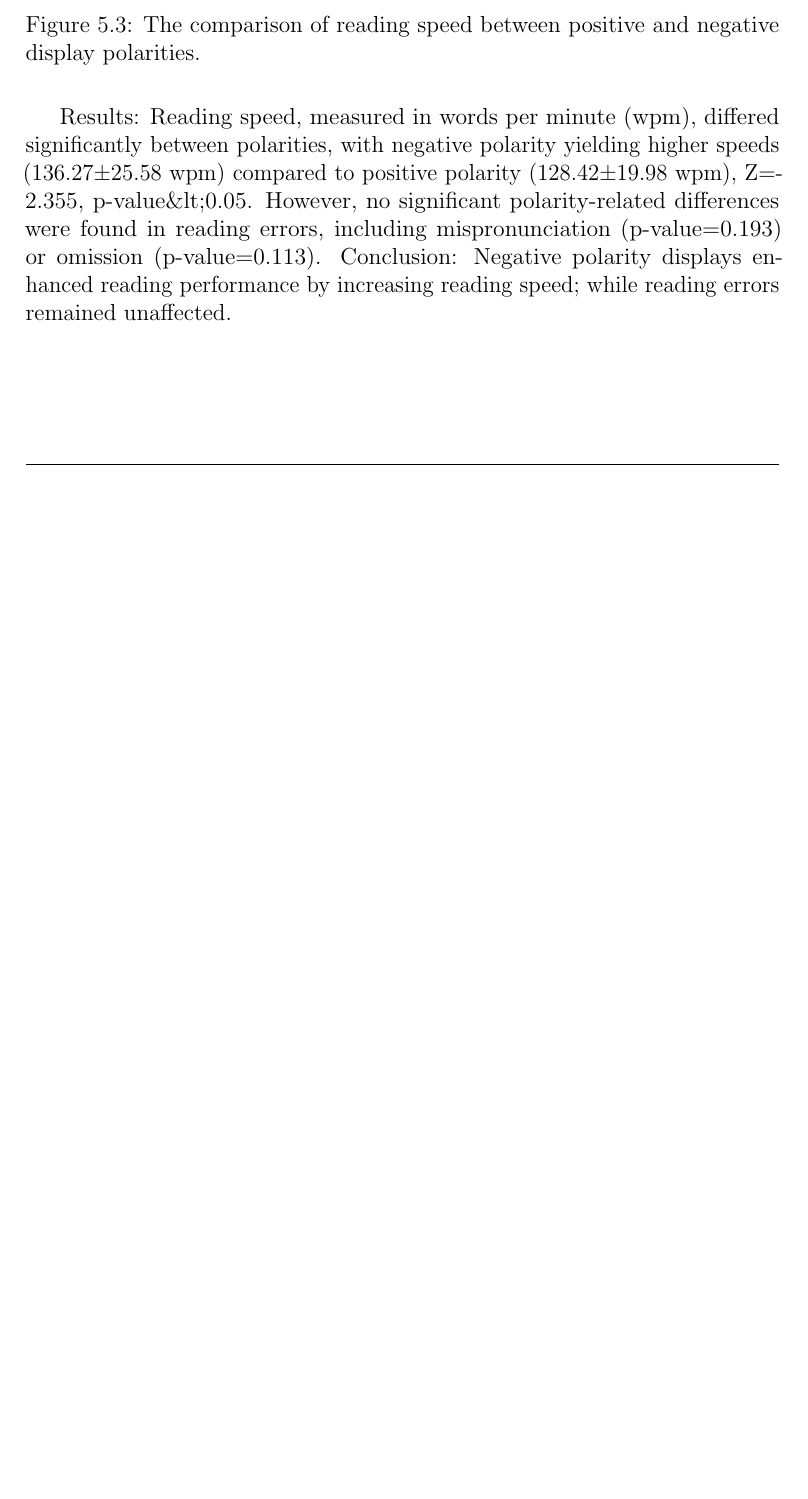
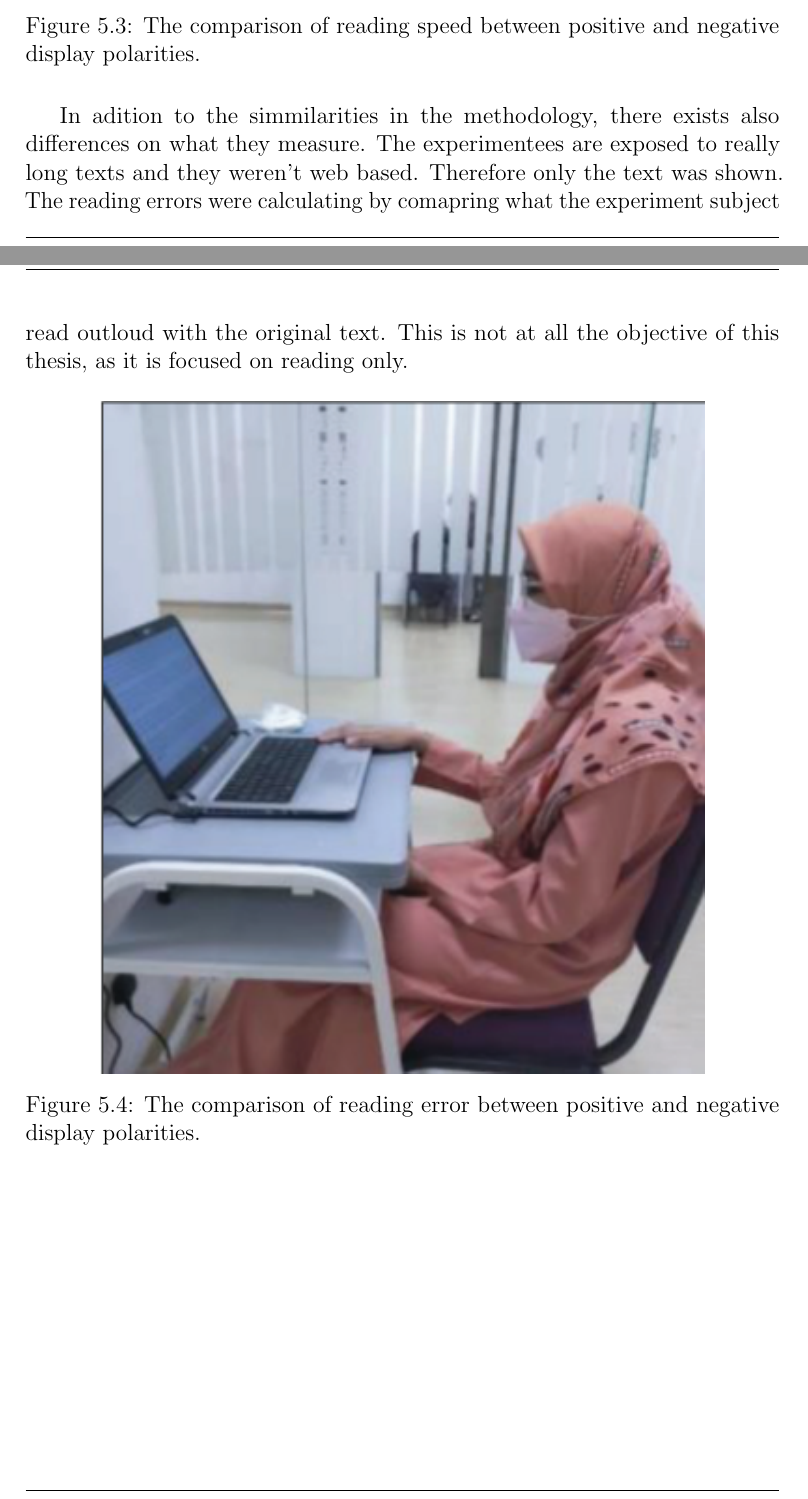
Before and after one commit to andrrsin/TFG, a LaTeX thesis (docs/main.tex, which reads docs/chapters/state_of_the_art.tex): part of page 16 of 78 before the commit and two parts of pages 16 and 17 of 79 after it, the two joined at a grey line, cut so that both start at the same text, the shorter picture padded with empty space. Compiled offline with pdfLaTeX.

Commit message:
reason for choice updated

```diff
--- a/docs/chapters/state_of_the_art.tex
+++ b/docs/chapters/state_of_the_art.tex
@@ -116,9 +120,14 @@ an acceptable one, and some of it is considered while processing the data.
     \caption{The comparison of reading speed between positive and negative display polarities.}
     \label{fig:reading_speed}
 \end{figure}
-Results:
-Reading speed, measured in words per minute (wpm), differed significantly between polarities, with negative
-polarity yielding higher speeds (136.27±25.58 wpm) compared to positive polarity (128.42±19.98 wpm),
-Z=-2.355, p-value\&lt;0.05. However, no significant polarity-related differences were found in reading errors,
-including mispronunciation (p-value=0.193) or omission (p-value=0.113).   Conclusion: Negative polarity
-displays enhanced reading performance by increasing reading speed; while reading errors remained unaffected.
+In adition to the simmilarities in the methodology, there exists also differences on what they measure. The experimentees
+are exposed to really long texts and they weren't web based. Therefore only the text was shown. The reading errors were calculating
+by comapring what the experiment subject read outloud with the original text. This is not at all the objective of this thesis,
+as it is focused on reading only.
+
+\begin{figure} [H]
+    \centering
+    \includegraphics[width=0.8\textwidth]{figures/experiment_picture_state_of_the_art.png}
+    \caption{The comparison of reading error between positive and negative display polarities.}
+    \label{fig:reading_error}
+\end{figure}
```
Also changed, not shown: docs/figures/experiment_picture_state_of_the_art.png (added), docs/chapters/state_of_the_art.tex (12 more changed lines).
